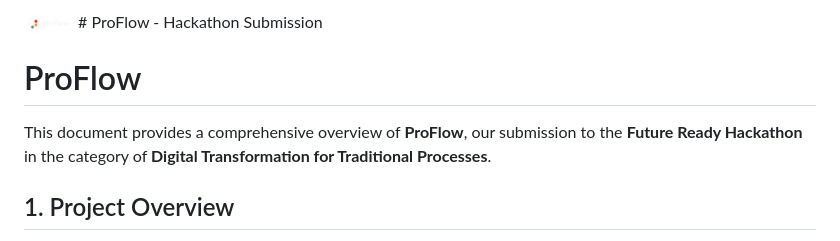
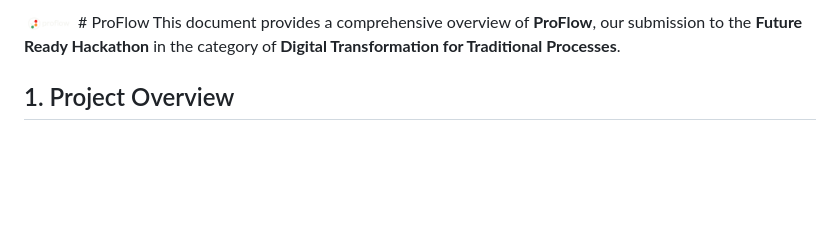
Before and after one commit to Wong-Kai-Xian/ProFlow, a Markdown page: README.md, the part around the change. Drawn GitHub-style; blank space fills up the shorter version.

```diff
--- a/README.md
+++ b/README.md
@@ -1,5 +1,4 @@
-<img src="public/proflow-logo.png" width="50" alt="ProFlow Logo"> # ProFlow - Hackathon Submission
-# ProFlow
+<img src="public/proflow-logo.png" width="50" alt="ProFlow Logo"> # ProFlow
 This document provides a comprehensive overview of **ProFlow**, our submission to the **Future Ready Hackathon** in the category of **Digital Transformation for Traditional Processes**.
 
 ## 1. Project Overview
```
